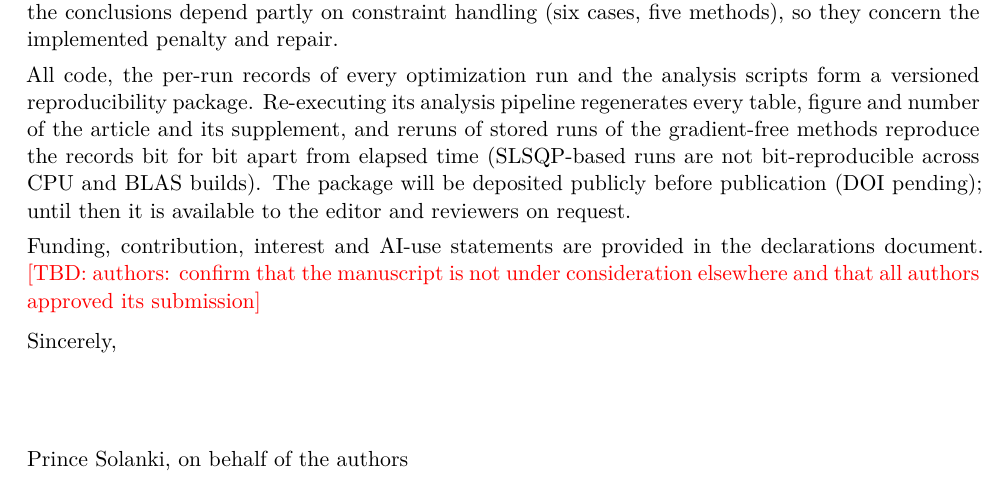
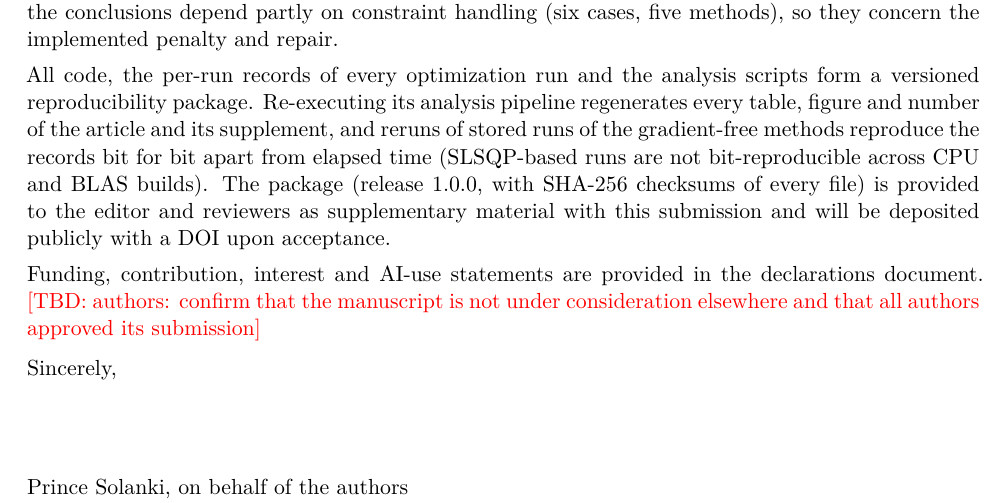
Before and after one commit to prince197/Figures_QASSA_WFLOP, a LaTeX letter (LXSSA_WFLOP_revision/SWEVO_rev2/latex_source/SWEVO_cover_letter.tex): part of the page, cut so that both start at the same text. Compiled offline with pdfLaTeX.

Commit message:
Work in progress: addressing the independent review (cover letter archive statement; agents editing text and computing seed-level inference and feasibility bounds)
Co-Authored-By: Claude Opus 5.5 <noreply@anthropic.com>
Claude-Session: https://claude.ai/code/session_017YrHieLirYN7YLWXLfMhQz

```diff
--- a/LXSSA_WFLOP_revision/SWEVO_rev2/latex_source/SWEVO_cover_letter.tex
+++ b/LXSSA_WFLOP_revision/SWEVO_rev2/latex_source/SWEVO_cover_letter.tex
@@ -20,7 +20,7 @@ The paper examines how baseline settings, hybrid-component controls and the trea
 
 Beyond the main comparison, the study includes an all-run paired endpoint on all 68 benchmark cases, equivalence tests calibrated by null simulation, a constraint-handling study (Deb's feasibility rules with box clipping or radial projection), direct optimization with 1$^\circ$ direction bins, method pools on Horns Rev~1 and IEA37 that include the GA and the exact-gradient methods, and an audit of the feasibility labels of all stored runs, with full-precision reruns of those the rounded coordinates cannot decide. The findings are bounded accordingly: PSO-VNS stays first when the search itself uses 1$^\circ$ bins (eight cases), GA's Horns Rev~1 lead at the larger budget holds under 1$^\circ$ bins and PyWake, and the conclusions depend partly on constraint handling (six cases, five methods), so they concern the implemented penalty and repair.
 
-All code, the per-run records of every optimization run and the analysis scripts form a versioned reproducibility package. Re-executing its analysis pipeline regenerates every table, figure and number of the article and its supplement, and reruns of stored runs of the gradient-free methods reproduce the records bit for bit apart from elapsed time (SLSQP-based runs are not bit-reproducible across CPU and BLAS builds). The package will be deposited publicly before publication (DOI pending); until then it is available to the editor and reviewers on request.
+All code, the per-run records of every optimization run and the analysis scripts form a versioned reproducibility package. Re-executing its analysis pipeline regenerates every table, figure and number of the article and its supplement, and reruns of stored runs of the gradient-free methods reproduce the records bit for bit apart from elapsed time (SLSQP-based runs are not bit-reproducible across CPU and BLAS builds). The package (release 1.0.0, with SHA-256 checksums of every file) is provided to the editor and reviewers as supplementary material with this submission and will be deposited publicly with a DOI upon acceptance.
 
 Funding, contribution, interest and AI-use statements are provided in the declarations document. \TBD{authors: confirm that the manuscript is not under consideration elsewhere and that all authors approved its submission}
 
```
